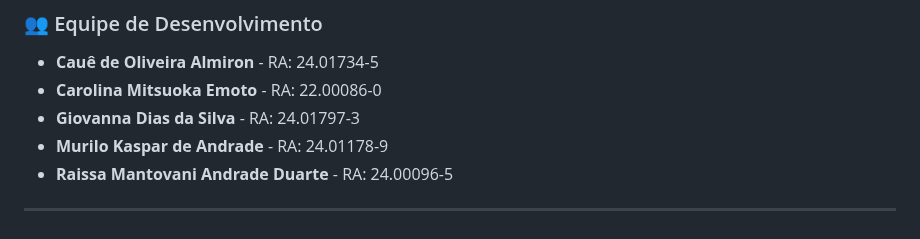
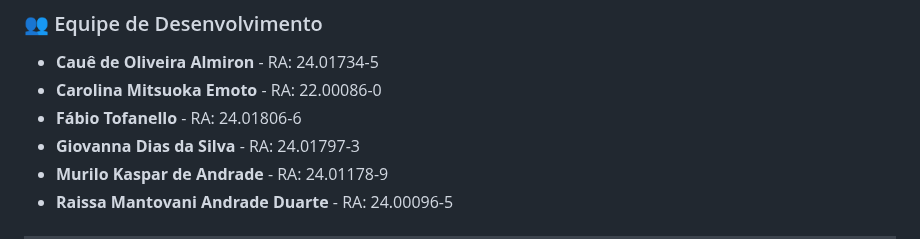
Before and after one commit to IMT-PII-4-Semestre/EducPoli, a Markdown page: README.md, the part around the change. GitHub-like rendering.

Commit message:
Add Fábio Tofanello to development team list

```diff
--- a/README.md
+++ b/README.md
@@ -22,6 +22,7 @@ O **EducPoli** é uma plataforma completa para gestão escolar, focada no **Sist
 
 - **Cauê de Oliveira Almiron** - RA: 24.01734-5
 - **Carolina Mitsuoka Emoto** - RA: 22.00086-0
+- **Fábio Tofanello** - RA: 24.01806-6
 - **Giovanna Dias da Silva** - RA: 24.01797-3
 - **Murilo Kaspar de Andrade** - RA: 24.01178-9
 - **Raissa Mantovani Andrade Duarte** - RA: 24.00096-5
```
